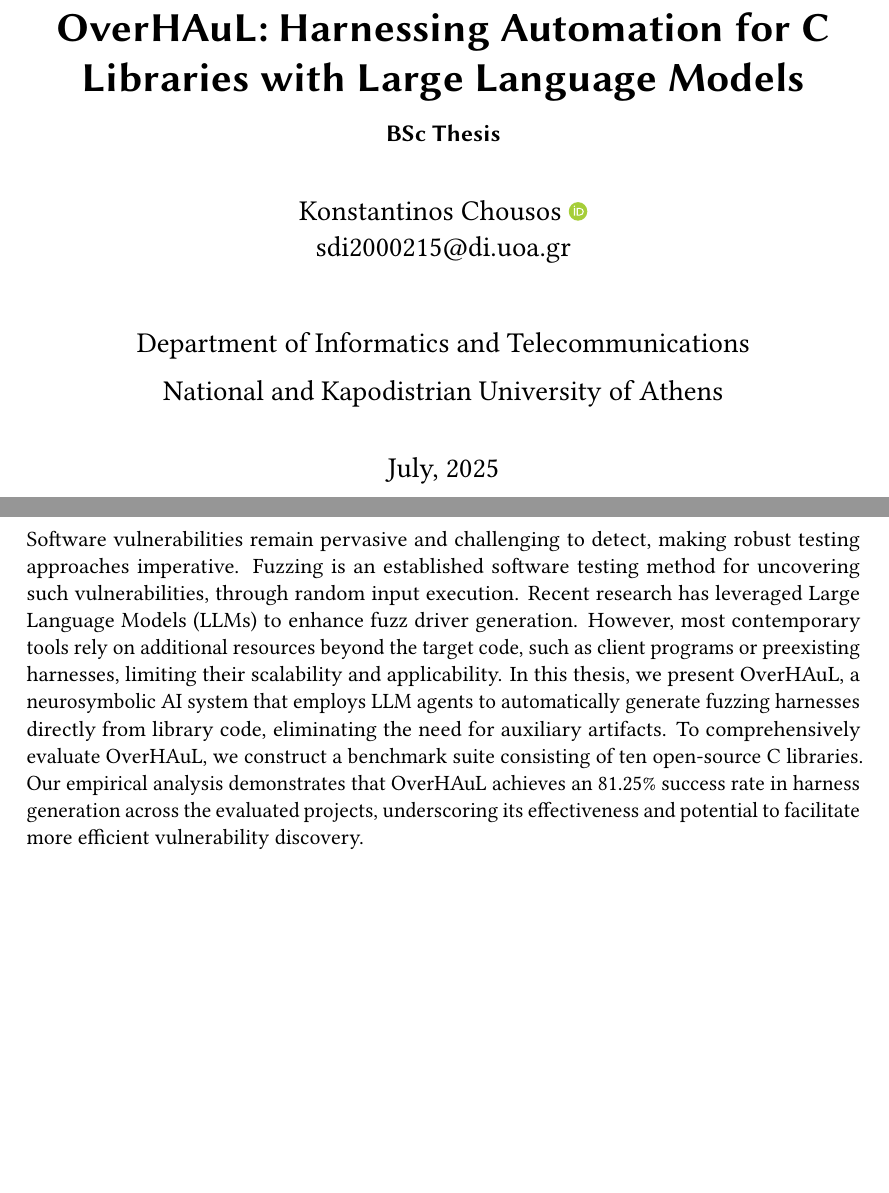
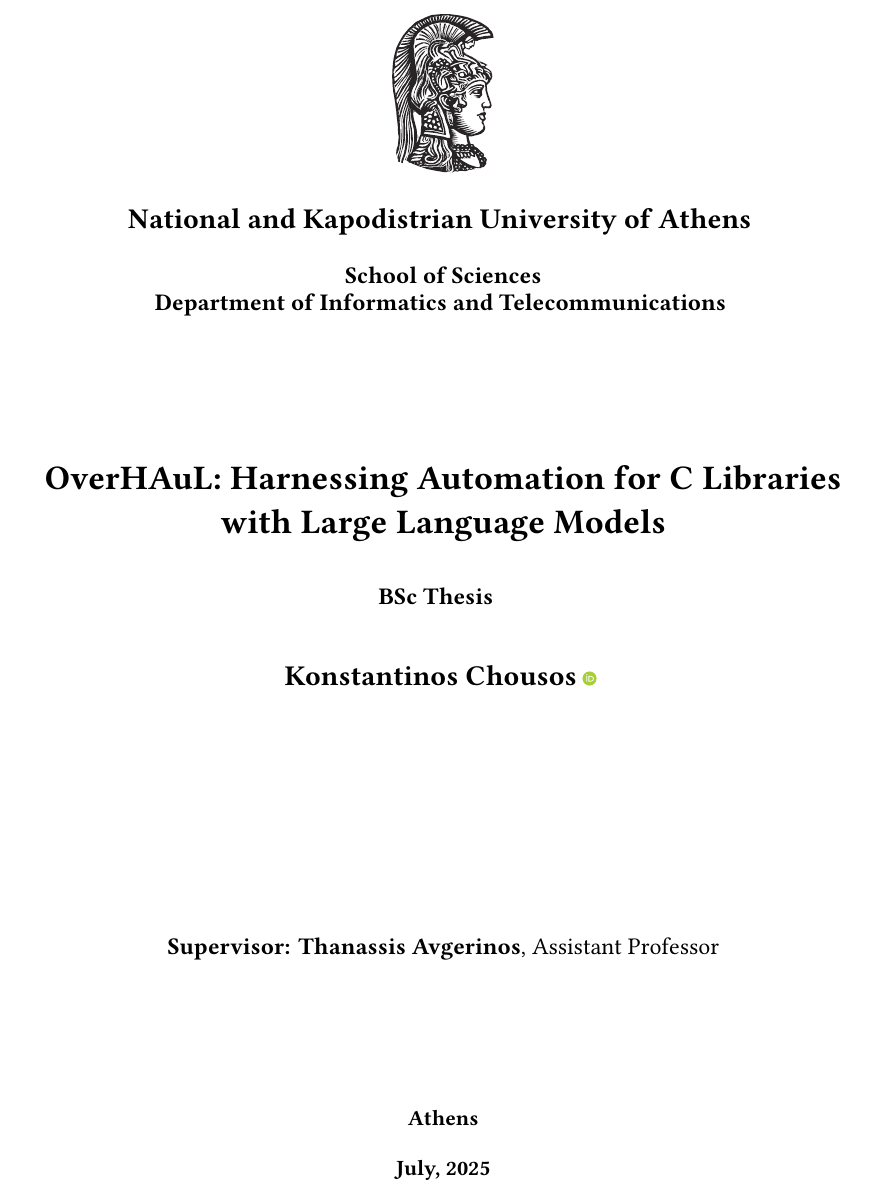
Before and after one commit to kchousos/BSc-Thesis, a LaTeX thesis (thesis.tex): two parts of pages 1 and 2 of 80 before the commit and part of page 1 of 79 after it, the two joined at a grey line, cut so that both start at the same text, the shorter picture padded with empty space. The pictures show the PDF file docs/thesis.pdf that the author committed with the source.

Commit message:
titlepage follows department's specs

```diff
--- a/thesis.tex
+++ b/thesis.tex
@@ -241,48 +241,15 @@ Serif}
   pdfcreator={LaTeX via pandoc}}
 
 
-\title{OverHAuL: Harnessing Automation for C Libraries with Large
-Language Models}
+\title{OverHAuL}
 \usepackage{etoolbox}
 \makeatletter
 \providecommand{\subtitle}[1]{% add subtitle to \maketitle
-	\apptocmd{\@title}{\par {\Large #1 \par}}{}{}
+  \apptocmd{\@title}{\par {\large #1 \par}}{}{}
 }
 \makeatother
-\subtitle{BSc Thesis}
-\author{
-	%
-	Konstantinos Chousos \orcidlink{0009-0008-6063-7915}
-	\\\medskip sdi2000215@di.uoa.gr%
-	%
-	\\\medskip
-	\\\medskip
-	%
-	Department of Informatics and Telecommunications
-	\\\medskip
-	%
-	National and Kapodistrian University of Athens
-	%
-	%
-}
+\subtitle{Harnessing Automation for C Libraries with Large Language
+Models}
+\author{Konstantinos Chousos}
 \date{July, 2025}
 \begin{document}
-\maketitle
-\begin{abstract}
-Software vulnerabilities remain pervasive and challenging to detect,
-making robust testing approaches imperative. Fuzzing is an established
-software testing method for uncovering such vulnerabilities, through
-random input execution. Recent research has leveraged Large Language
-Models (LLMs) to enhance fuzz driver generation. However, most
-contemporary tools rely on additional resources beyond the target code,
-such as client programs or preexisting harnesses, limiting their
-scalability and applicability. In this thesis, we present OverHAuL, a
-neurosymbolic AI system that employs LLM agents to automatically
-generate fuzzing harnesses directly from library code, eliminating the
-need for auxiliary artifacts. To comprehensively evaluate OverHAuL, we
-construct a benchmark suite consisting of ten open-source C libraries.
-Our empirical analysis demonstrates that OverHAuL achieves an 81.25\%
-success rate in harness generation across the evaluated projects,
-underscoring its effectiveness and potential to facilitate more
-efficient vulnerability discovery.
-\end{abstract}
@@ -288,0 +261,18 @@ efficient vulnerability discovery.
+	\linebreak
+	\begin{minipage}[t]{\textwidth}
+		\begin{center}
+			{\Large \bfseries
+				National and Kapodistrian University of Athens
+			}
+			\linebreak
+
+			{\bfseries
+				\large
+				School of Sciences \\ Department of Informatics and Telecommunications
+			}
+			\linebreak\linebreak\linebreak\linebreak\linebreak
+
+			{\LARGE \bfseries
+				OverHAuL: Harnessing Automation for C Libraries with Large Language
+Models
+				\linebreak
@@ -288,0 +295,9 @@ efficient vulnerability discovery.
+		\end{center}
+		{
+		\begin{center}
+			\large
+			\textbf{Supervisor: Thanassis Avgerinos}, Assistant Professor \\
+		\end{center}
+		}
+	\end{minipage}
+	\vfill
```
Also changed, not shown: _quarto.yml (+1 -1 lines), docs/thesis.pdf, thesis.tex (32 more changed lines), 1 other file.
